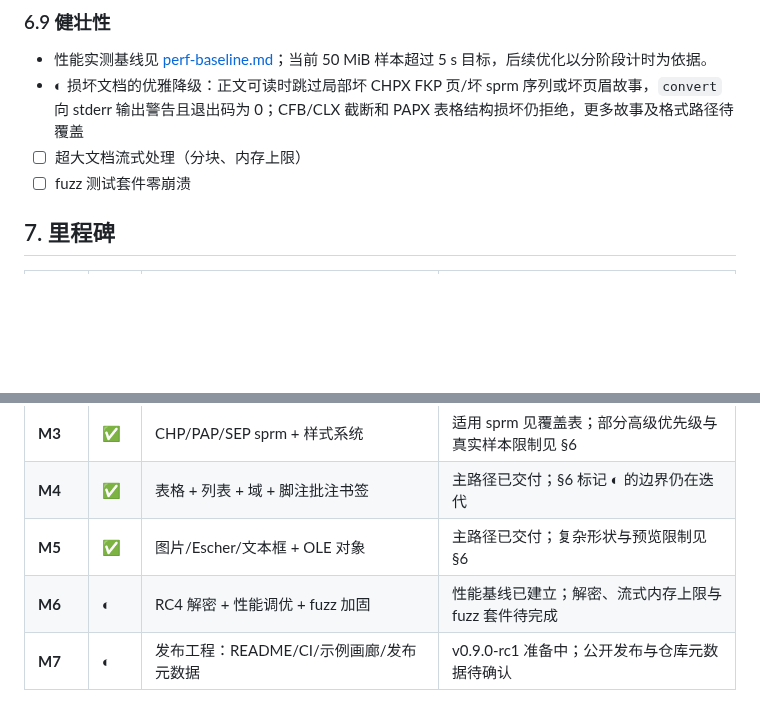
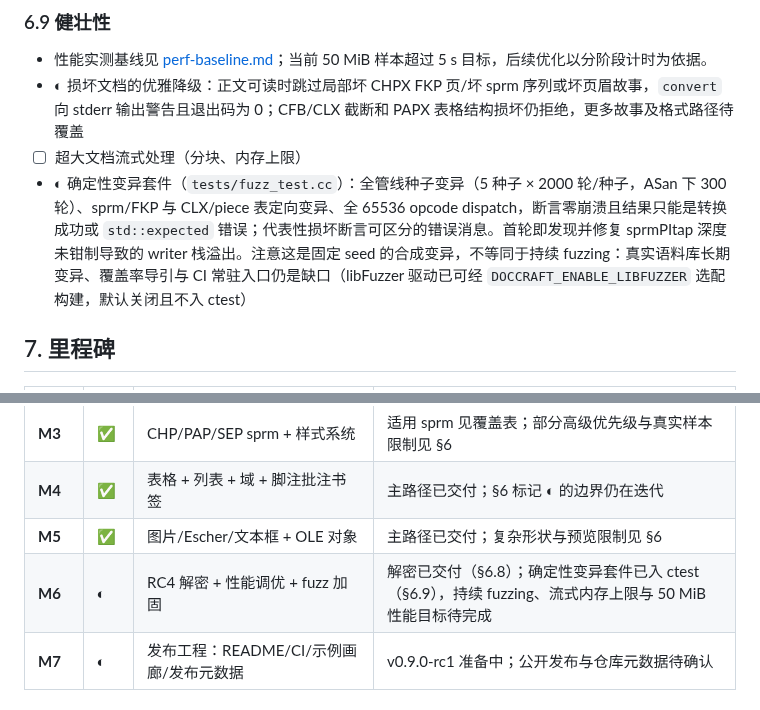
Before and after one commit to congduan/doccraft, a Markdown page: docs/DESIGN.md, 2 parts joined by grey strips. GitHub-like rendering; blank space fills up the shorter version.

```diff
--- a/docs/DESIGN.md
+++ b/docs/DESIGN.md
@@ -205,7 +205,7 @@ doccraft diff in.doc ref.docx                                 # 结构对比（Q
 - 性能实测基线见 [perf-baseline.md](perf-baseline.md)；当前 50 MiB 样本超过 5 s 目标，后续优化以分阶段计时为依据。
 - ◐ 损坏文档的优雅降级：正文可读时跳过局部坏 CHPX FKP 页/坏 sprm 序列或坏页眉故事，`convert` 向 stderr 输出警告且退出码为 0；CFB/CLX 截断和 PAPX 表格结构损坏仍拒绝，更多故事及格式路径待覆盖
 - ☐ 超大文档流式处理（分块、内存上限）
-- ☐ fuzz 测试套件零崩溃
+- ◐ 确定性变异套件（`tests/fuzz_test.cc`）：全管线种子变异（5 种子 × 2000 轮/种子，ASan 下 300 轮）、sprm/FKP 与 CLX/piece 表定向变异、全 65536 opcode dispatch，断言零崩溃且结果只能是转换成功或 `std::expected` 错误；代表性损坏断言可区分的错误消息。首轮即发现并修复 sprmPItap 深度未钳制导致的 writer 栈溢出。注意这是固定 seed 的合成变异，不等同于持续 fuzzing：真实语料库长期变异、覆盖率导引与 CI 常驻入口仍是缺口（libFuzzer 驱动已可经 `DOCCRAFT_ENABLE_LIBFUZZER` 选配构建，默认关闭且不入 ctest）
 
 ## 7. 里程碑
 
@@ -216,7 +216,7 @@ doccraft diff in.doc ref.docx                                 # 结构对比（Q
 | **M3** | ✅ | CHP/PAP/SEP sprm + 样式系统 | 适用 sprm 见覆盖表；部分高级优先级与真实样本限制见 §6 |
 | **M4** | ✅ | 表格 + 列表 + 域 + 脚注批注书签 | 主路径已交付；§6 标记 ◐ 的边界仍在迭代 |
 | **M5** | ✅ | 图片/Escher/文本框 + OLE 对象 | 主路径已交付；复杂形状与预览限制见 §6 |
-| **M6** | ◐ | RC4 解密 + 性能调优 + fuzz 加固 | 性能基线已建立；解密、流式内存上限与 fuzz 套件待完成 |
+| **M6** | ◐ | RC4 解密 + 性能调优 + fuzz 加固 | 解密已交付（§6.8）；确定性变异套件已入 ctest（§6.9），持续 fuzzing、流式内存上限与 50 MiB 性能目标待完成 |
 | **M7** | ◐ | 发布工程：README/CI/示例画廊/发布元数据 | v0.9.0-rc1 准备中；公开发布与仓库元数据待确认 |
 
 ## 8. 竞品基线
```
Also changed, not shown: docs/KNOWN-SIMPLIFICATIONS.md (+5 -0 lines).
